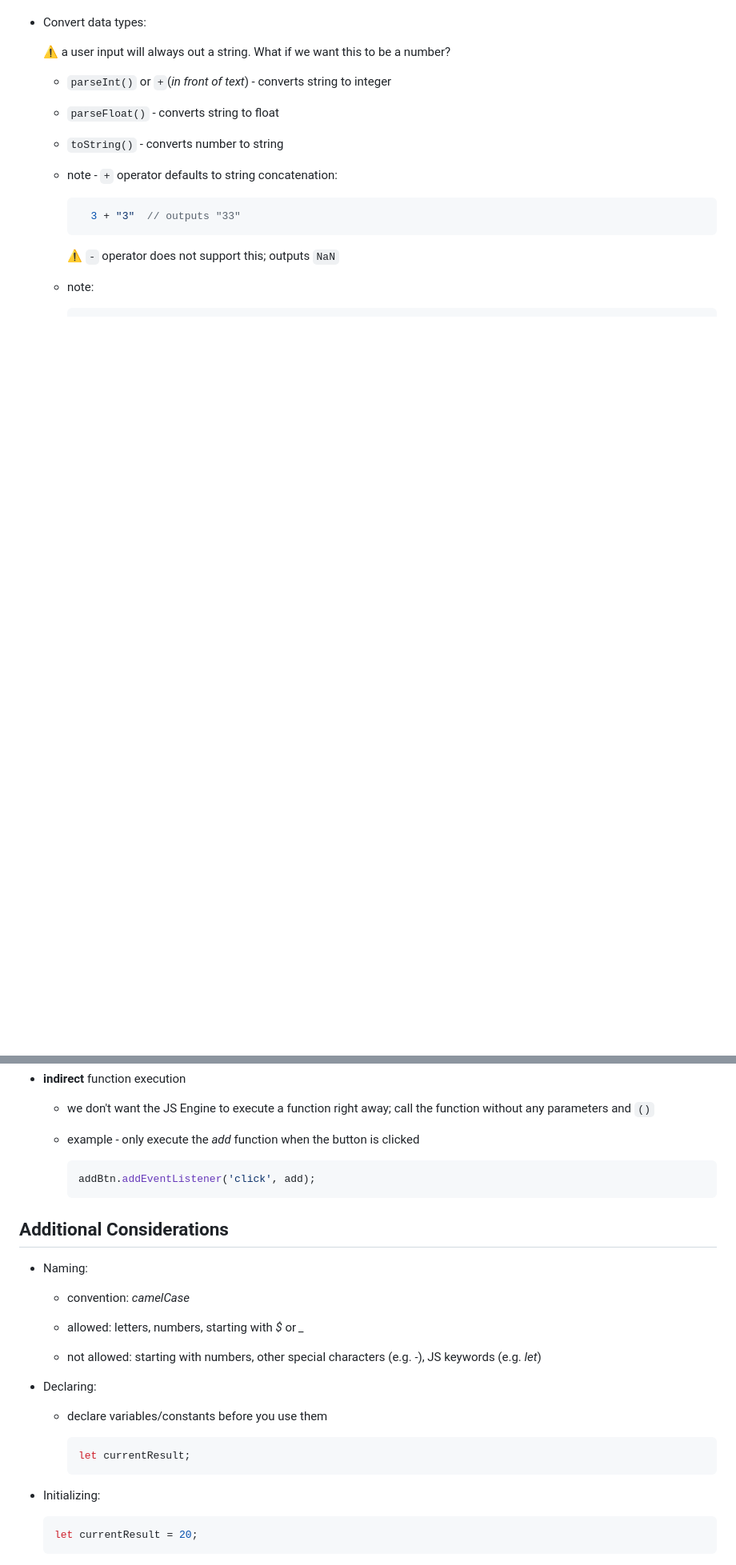
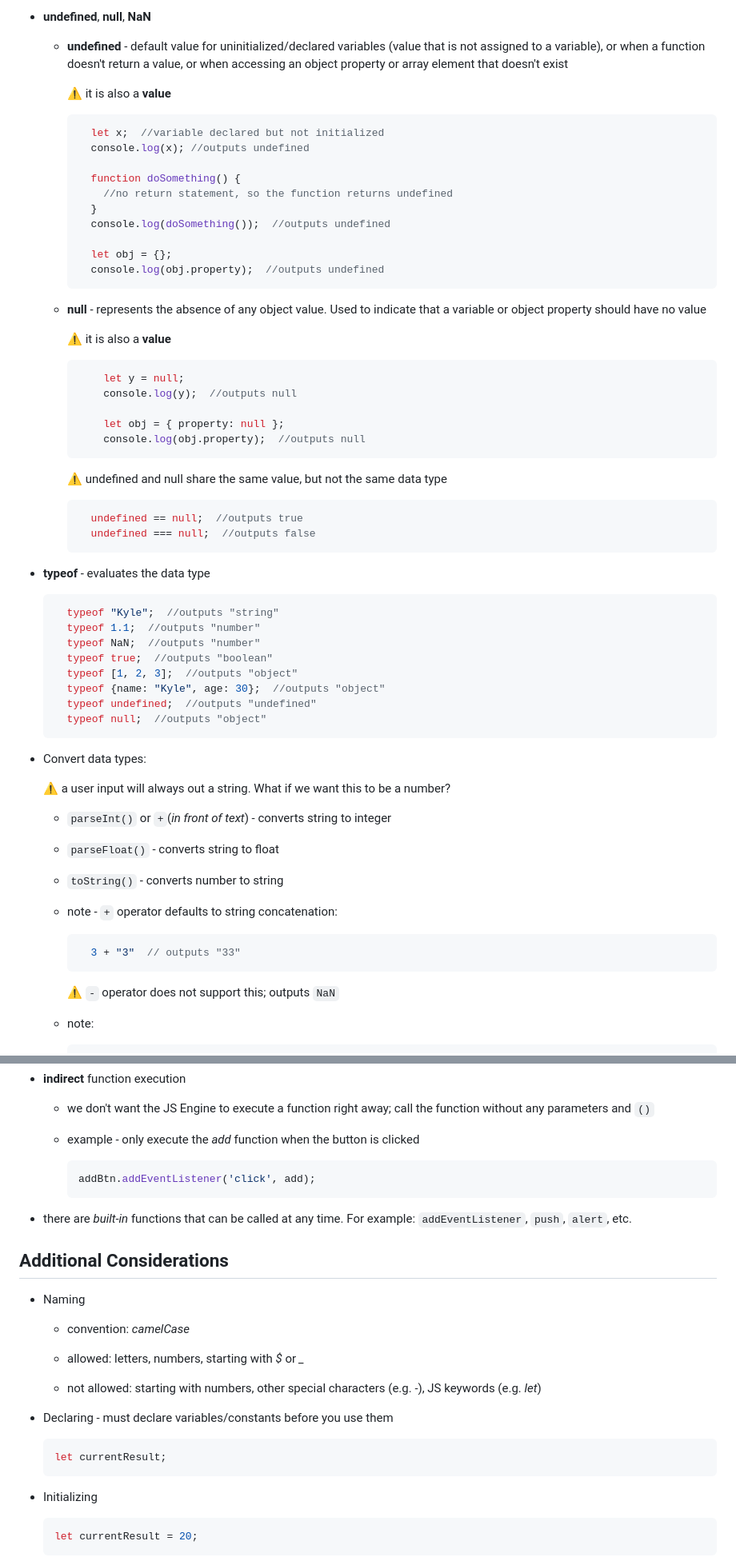
Before and after one commit to burntsouup/JavaScript, a Markdown page: Basics.md, 2 parts joined by grey strips. Shown: that part at 80% size. GitHub-like rendering; blank space fills up the shorter version.

````diff
--- a/Basics.md
+++ b/Basics.md
@@ -57,3 +100,53 @@
+- **undefined**, **null**, **NaN**
+
+  - **undefined** - default value for uninitialized/declared variables (value that is not assigned to a variable), or when a function doesn't return a value, or when accessing an object property or array element that doesn't exist
+
+    :warning: it is also a **value**
+
+    ```JavaScript
+      let x;  //variable declared but not initialized
+      console.log(x); //outputs undefined
+
+      function doSomething() {
+        //no return statement, so the function returns undefined
+      }
+      console.log(doSomething());  //outputs undefined
+
+      let obj = {};
+      console.log(obj.property);  //outputs undefined
+    ```
+
+  - **null** - represents the absence of any object value.  Used to indicate that a variable or object property should have no value
+
+    :warning: it is also a **value**
+
+    ```JavaScript
+        let y = null;
+        console.log(y);  //outputs null
+
+        let obj = { property: null };
+        console.log(obj.property);  //outputs null
+    ```
+
+    :warning: undefined and null share the same value, but not the same data type
+
+      ```JavaScript
+        undefined == null;  //outputs true
+        undefined === null;  //outputs false
+      ```
+
+- **typeof** - evaluates the data type
+
+  ```JavaScript
+    typeof "Kyle";  //outputs "string"
+    typeof 1.1;  //outputs "number"
+    typeof NaN;  //outputs "number"
+    typeof true;  //outputs "boolean"
+    typeof [1, 2, 3];  //outputs "object"
+    typeof {name: "Kyle", age: 30};  //outputs "object"
+    typeof undefined;  //outputs "undefined"
+    typeof null;  //outputs "object"
+  ```
 
 - Convert data types:
 
@@ -133,9 +224,14 @@
       addBtn.addEventListener('click', add);
       ```
 
+- there are *built-in* functions that can be called at any time. For example: `addEventListener`, `push`, `alert`, etc.
+
+
+
+
 ## Additional Considerations
 
-- Naming:
+- Naming
 
   - convention: *camelCase*
 
@@ -143,15 +239,13 @@
 
   - not allowed: starting with numbers, other special characters (e.g. *-*), JS keywords (e.g. *let*)
 
-- Declaring:
-
-  - declare variables/constants before you use them
+- Declaring - must declare variables/constants before you use them
 
     ```JavaScript
     let currentResult;
     ```
 
-- Initializing:
+- Initializing
 
     ```JavaScript
     let currentResult = 20;
````
Also changed, not shown: other parts of Basics.md (+104 -8 lines), Debugging.md (added, +68 -0 lines), Introduction.md (+4 -2 lines), images/image13.png (added), images/image14.png (added), images/image15.png (added), images/image16.png (added), images/image17.png (added), images/image18.png (added), 2 other files.
